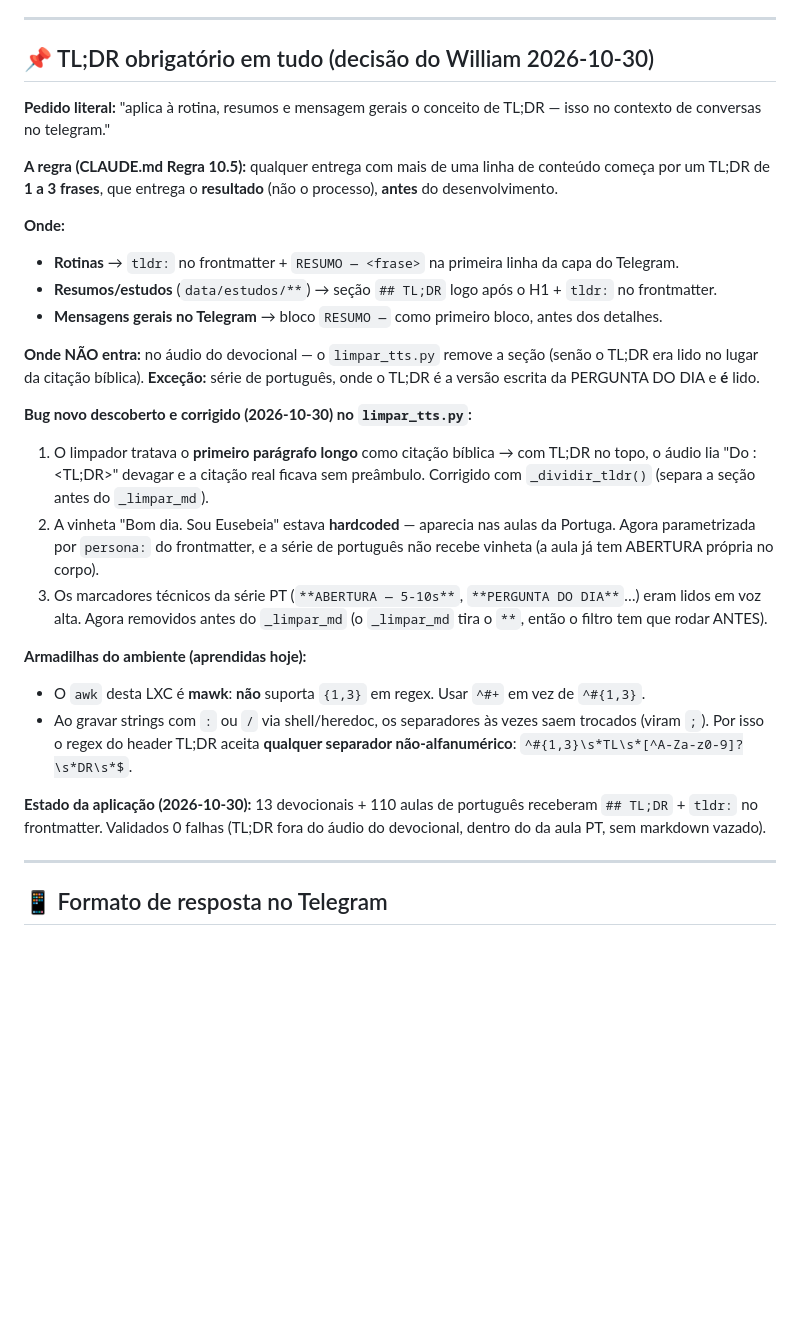
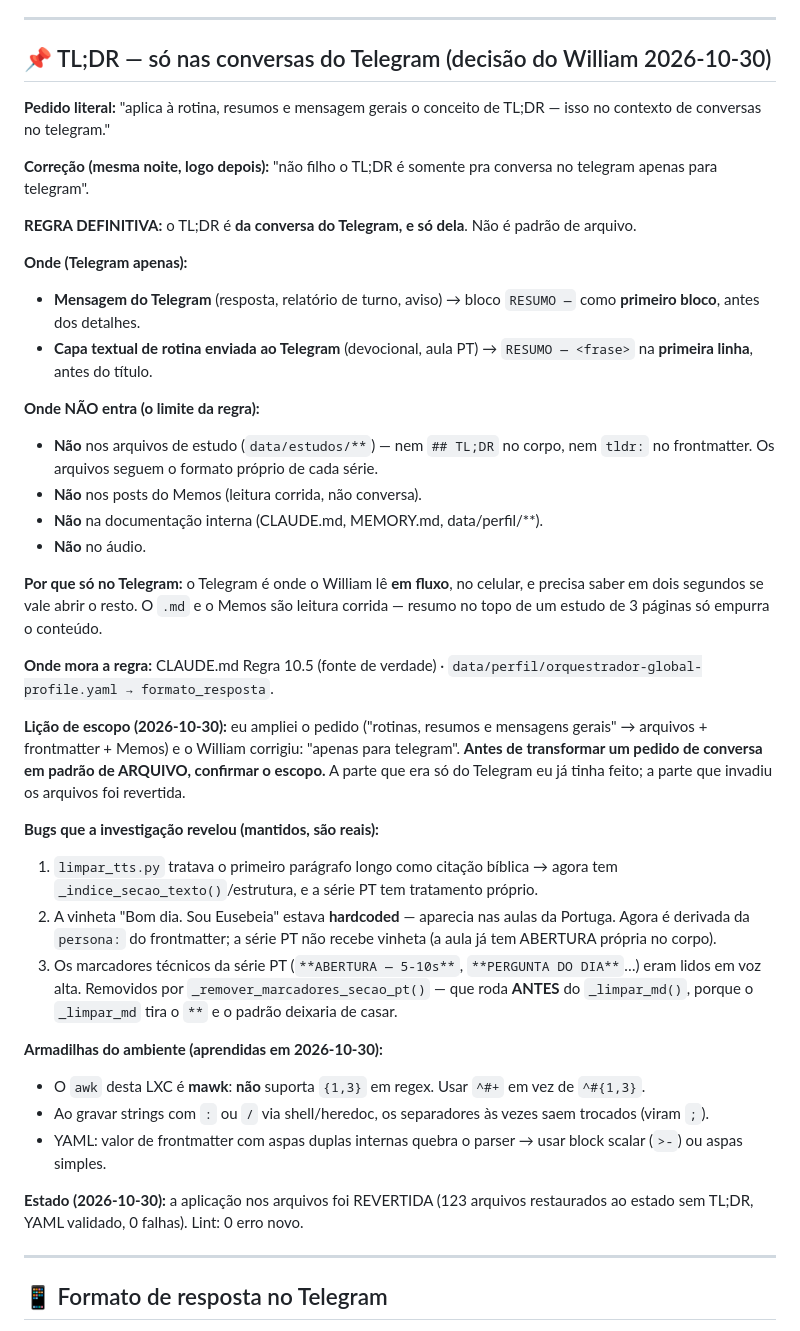
Before and after one commit to willianmendesf/study-agent, a Markdown page: memory/MEMORY.md, the part around the change. GitHub-like rendering; blank space fills up the shorter version.

```diff
--- a/memory/MEMORY.md
+++ b/memory/MEMORY.md
@@ -183,44 +183,61 @@
 
 ---
 
-## 📌 TL;DR obrigatório em tudo (decisão do William 2026-10-30)
+## 📌 TL;DR — só nas conversas do Telegram (decisão do William 2026-10-30)
 
 **Pedido literal:** "aplica à rotina, resumos e mensagem gerais o conceito de TL;DR — isso no
 contexto de conversas no telegram."
 
-**A regra (CLAUDE.md Regra 10.5):** qualquer entrega com mais de uma linha de conteúdo começa
-por um TL;DR de **1 a 3 frases**, que entrega o **resultado** (não o processo), **antes** do
-desenvolvimento.
+**Correção (mesma noite, logo depois):** "não filho o TL;DR é somente pra conversa no telegram
+apenas para telegram".
 
-**Onde:**
-- **Rotinas** → `tldr:` no frontmatter + `RESUMO — <frase>` na primeira linha da capa do Telegram.
-- **Resumos/estudos** (`data/estudos/**`) → seção `## TL;DR` logo após o H1 + `tldr:` no frontmatter.
-- **Mensagens gerais no Telegram** → bloco `RESUMO —` como primeiro bloco, antes dos detalhes.
+**REGRA DEFINITIVA:** o TL;DR é **da conversa do Telegram, e só dela**. Não é padrão de arquivo.
 
-**Onde NÃO entra:** no áudio do devocional — o `limpar_tts.py` remove a seção (senão o TL;DR era
-lido no lugar da citação bíblica). **Exceção:** série de português, onde o TL;DR é a versão
-escrita da PERGUNTA DO DIA e **é** lido.
+**Onde (Telegram apenas):**
+- **Mensagem do Telegram** (resposta, relatório de turno, aviso) → bloco `RESUMO —` como
+  **primeiro bloco**, antes dos detalhes.
+- **Capa textual de rotina enviada ao Telegram** (devocional, aula PT) → `RESUMO — <frase>`
+  na **primeira linha**, antes do título.
 
-**Bug novo descoberto e corrigido (2026-10-30) no `limpar_tts.py`:**
-1. O limpador tratava o **primeiro parágrafo longo** como citação bíblica → com TL;DR no topo, o
-   áudio lia "Do <livro>: <TL;DR>" devagar e a citação real ficava sem preâmbulo. Corrigido com
-   `_dividir_tldr()` (separa a seção antes do `_limpar_md`).
+**Onde NÃO entra (o limite da regra):**
+- **Não** nos arquivos de estudo (`data/estudos/**`) — nem `## TL;DR` no corpo, nem `tldr:` no
+  frontmatter. Os arquivos seguem o formato próprio de cada série.
+- **Não** nos posts do Memos (leitura corrida, não conversa).
+- **Não** na documentação interna (CLAUDE.md, MEMORY.md, data/perfil/**).
+- **Não** no áudio.
+
+**Por que só no Telegram:** o Telegram é onde o William lê **em fluxo**, no celular, e precisa
+saber em dois segundos se vale abrir o resto. O `.md` e o Memos são leitura corrida — resumo no
+topo de um estudo de 3 páginas só empurra o conteúdo.
+
+**Onde mora a regra:** CLAUDE.md Regra 10.5 (fonte de verdade) ·
+`data/perfil/orquestrador-global-profile.yaml → formato_resposta`.
+
+**Lição de escopo (2026-10-30):** eu ampliei o pedido ("rotinas, resumos e mensagens gerais" →
+arquivos + frontmatter + Memos) e o William corrigiu: "apenas para telegram". **Antes de
+transformar um pedido de conversa em padrão de ARQUIVO, confirmar o escopo.** A parte que era
+só do Telegram eu já tinha feito; a parte que invadiu os arquivos foi revertida.
+
+**Bugs que a investigação revelou (mantidos, são reais):**
+1. `limpar_tts.py` tratava o primeiro parágrafo longo como citação bíblica → agora tem
+   `_indice_secao_texto()`/estrutura, e a série PT tem tratamento próprio.
 2. A vinheta "Bom dia. Sou Eusebeia" estava **hardcoded** — aparecia nas aulas da Portuga.
-   Agora parametrizada por `persona:` do frontmatter, e a série de português não recebe vinheta
-   (a aula já tem ABERTURA própria no corpo).
-3. Os marcadores técnicos da série PT (`**ABERTURA — 5-10s**`, `**PERGUNTA DO DIA**`…) eram lidos
-   em voz alta. Agora removidos antes do `_limpar_md` (o `_limpar_md` tira o `**`, então o filtro
-   tem que rodar ANTES).
+   Agora é derivada da `persona:` do frontmatter; a série PT não recebe vinheta (a aula já tem
+   ABERTURA própria no corpo).
+3. Os marcadores técnicos da série PT (`**ABERTURA — 5-10s**`, `**PERGUNTA DO DIA**`…) eram
+   lidos em voz alta. Removidos por `_remover_marcadores_secao_pt()` — que roda **ANTES** do
+   `_limpar_md()`, porque o `_limpar_md` tira o `**` e o padrão deixaria de casar.
 
-**Armadilhas do ambiente (aprendidas hoje):**
+**Armadilhas do ambiente (aprendidas em 2026-10-30):**
 - O `awk` desta LXC é **mawk**: **não** suporta `{1,3}` em regex. Usar `^#+` em vez de `^#{1,3}`.
 - Ao gravar strings com `:` ou `/` via shell/heredoc, os separadores às vezes saem trocados
-  (viram `;`). Por isso o regex do header TL;DR aceita **qualquer separador não-alfanumérico**:
-  `^#{1,3}\s*TL\s*[^A-Za-z0-9]?\s*DR\s*$`.
+  (viram `;`).
+- YAML: valor de frontmatter com aspas duplas internas quebra o parser → usar block scalar
+  (`>-`) ou aspas simples.
 
-**Estado da aplicação (2026-10-30):** 13 devocionais + 110 aulas de português receberam
-`## TL;DR` + `tldr:` no frontmatter. Validados 0 falhas (TL;DR fora do áudio do devocional,
-dentro do da aula PT, sem markdown vazado).
+**Estado (2026-10-30):** a aplicação nos arquivos foi REVERTIDA (123 arquivos restaurados ao
+estado sem TL;DR, YAML validado, 0 falhas). Lint: 0 erro novo.
+
 
 ---
 
```
Also changed, not shown: CLAUDE.md (+29 -25 lines), 1 other file.
